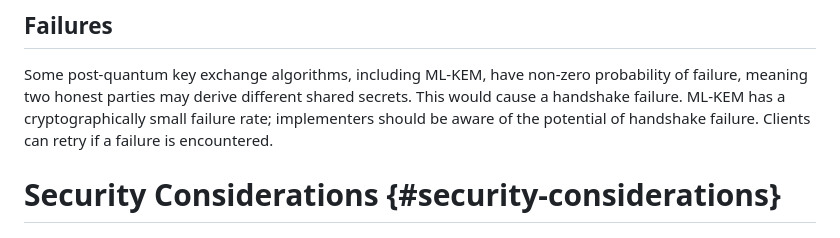
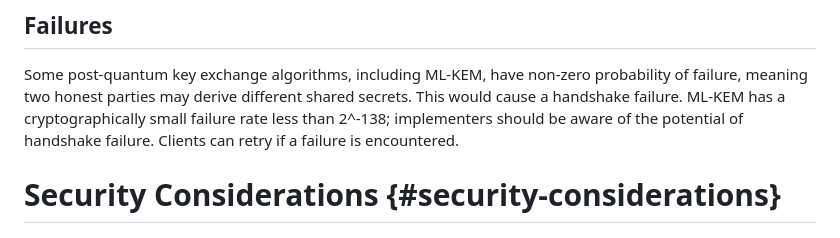
Before and after one commit to dconnolly/draft-connolly-tls-mlkem-key-agreement, a Markdown page: draft-connolly-tls-mlkem-key-agreement.md, the part around the change. GitHub-like rendering.

Commit message:
failure rate less than 2^-138 (#5)
* failure rate less than 2^-138

I think it helps reader to understand how small the failure rate is

```diff
--- a/draft-connolly-tls-mlkem-key-agreement.md
+++ b/draft-connolly-tls-mlkem-key-agreement.md
@@ -281,7 +281,7 @@ encapsulation keys and ciphertexts that fall within the TLS constraints.
 Some post-quantum key exchange algorithms, including ML-KEM, have non-zero
 probability of failure, meaning two honest parties may derive different
 shared secrets.  This would cause a handshake failure. ML-KEM has a
-cryptographically small failure rate; implementers should be aware of the
+cryptographically small failure rate less than 2^-138; implementers should be aware of the
 potential of handshake failure. Clients can retry if a failure is
 encountered.
 
```
